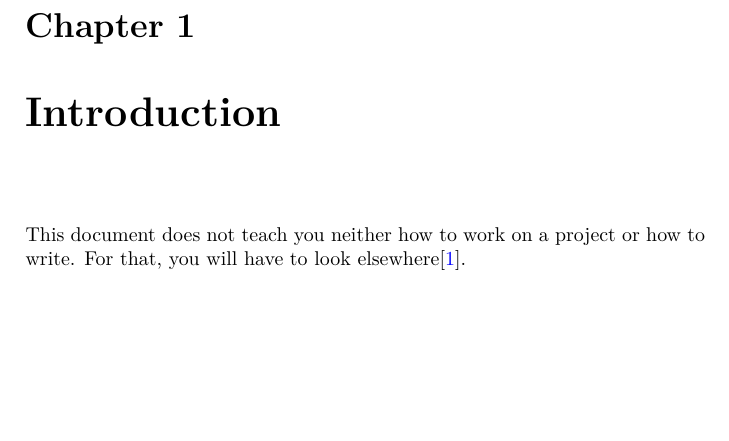
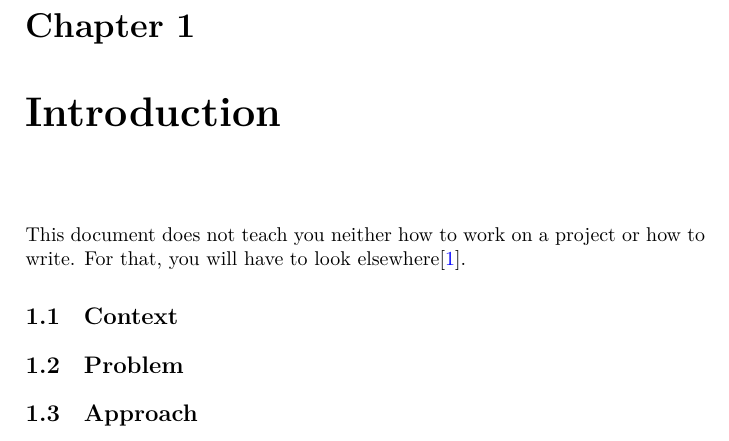
Before and after one commit to aslakjohansen/latex-template, a LaTeX book (doc/report.tex, which reads doc/report/introduction.tex): part of page 4 of 12, cut so that both start at the same text, the shorter picture padded with empty space. Compiled offline with XeLaTeX.

Commit message:
Added a bit of structuring

```diff
--- a/doc/report/introduction.tex
+++ b/doc/report/introduction.tex
@@ -1,3 +1,7 @@
 \chapter{Introduction}
 
 This document does not teach you neither how to work on a project or how to write. For that, you will have to look elsewhere\cite{reportwriting}.
+
+\section{Context}
+\section{Problem}
+\section{Approach}
```
